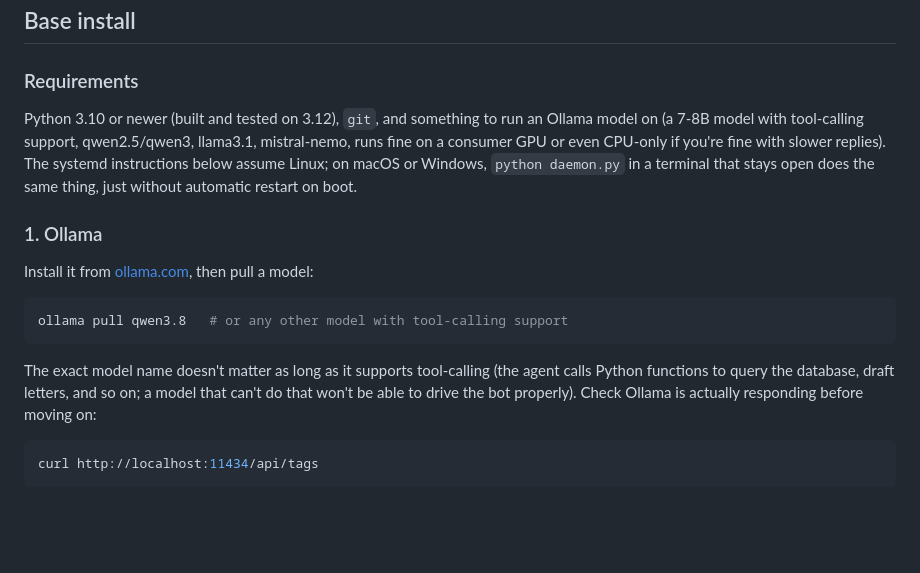
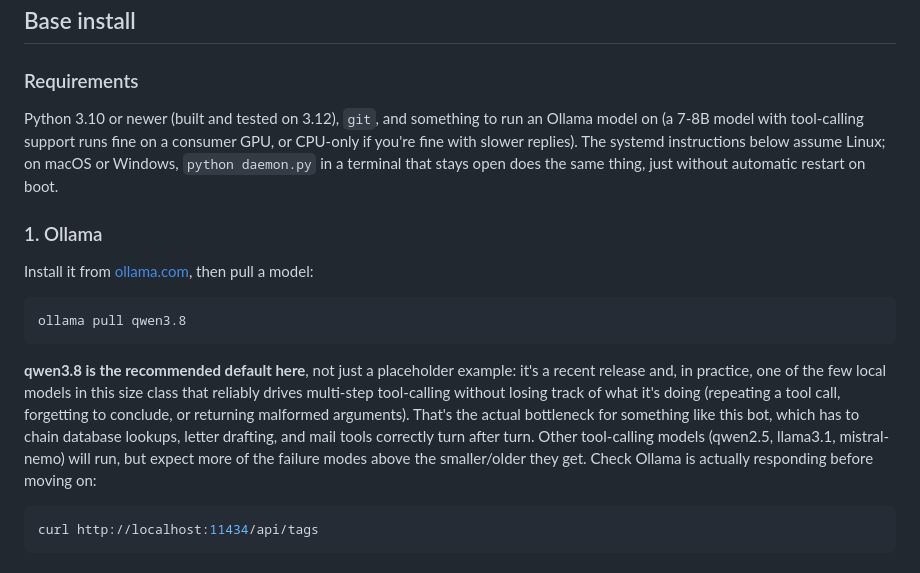
Before and after one commit to Lejusdefruits/hobot, a Markdown page: README.md, the part around the change. Drawn GitHub-style; blank space fills up the shorter version.

Commit message:
readme: recommend qwen3.8 explicitly, not just as an example

````diff
--- a/README.md
+++ b/README.md
@@ -54,24 +54,30 @@ all the same day.
 ### Requirements
 
 Python 3.10 or newer (built and tested on 3.12), `git`, and something to run
-an Ollama model on (a 7-8B model with tool-calling support, qwen2.5/qwen3,
-llama3.1, mistral-nemo, runs fine on a consumer GPU or even CPU-only if you're
-fine with slower replies). The systemd instructions below assume Linux; on
-macOS or Windows, `python daemon.py` in a terminal that stays open does the
-same thing, just without automatic restart on boot.
+an Ollama model on (a 7-8B model with tool-calling support runs fine on a
+consumer GPU, or CPU-only if you're fine with slower replies). The systemd
+instructions below assume Linux; on macOS or Windows, `python daemon.py` in a
+terminal that stays open does the same thing, just without automatic restart
+on boot.
 
 ### 1. Ollama
 
 Install it from [ollama.com](https://ollama.com), then pull a model:
 
 ```bash
-ollama pull qwen3.8   # or any other model with tool-calling support
+ollama pull qwen3.8
 ```
 
-The exact model name doesn't matter as long as it supports tool-calling (the
-agent calls Python functions to query the database, draft letters, and so
-on; a model that can't do that won't be able to drive the bot properly).
-Check Ollama is actually responding before moving on:
+**qwen3.8 is the recommended default here**, not just a placeholder example:
+it's a recent release and, in practice, one of the few local models in this
+size class that reliably drives multi-step tool-calling without losing track
+of what it's doing (repeating a tool call, forgetting to conclude, or
+returning malformed arguments). That's the actual bottleneck for something
+like this bot, which has to chain database lookups, letter drafting, and
+mail tools correctly turn after turn. Other tool-calling models (qwen2.5,
+llama3.1, mistral-nemo) will run, but expect more of the failure modes above
+the smaller/older they get. Check Ollama is actually responding before
+moving on:
 
 ```bash
 curl http://localhost:11434/api/tags
````
